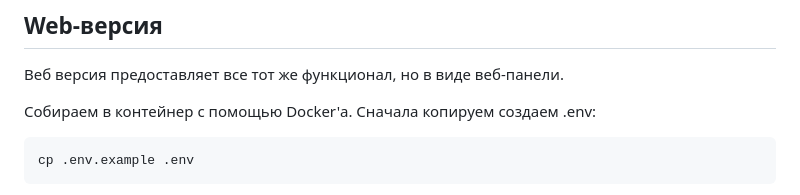
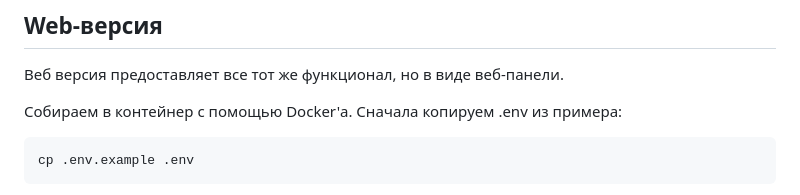
Before and after one commit to daisccho/docgen, a Markdown page: README.md, the part around the change. Drawn GitHub-style.

````diff
--- a/README.md
+++ b/README.md
@@ -84,7 +84,7 @@ docgen watch -t <time>
 Веб версия предоставляет все тот же функционал, но в виде веб-панели.
 
 
-Собираем в контейнер с помощью Docker'а. Сначала копируем создаем .env:
+Собираем в контейнер с помощью Docker'а. Сначала копируем .env из примера:
 ```bash
 cp .env.example .env
 ```
````
